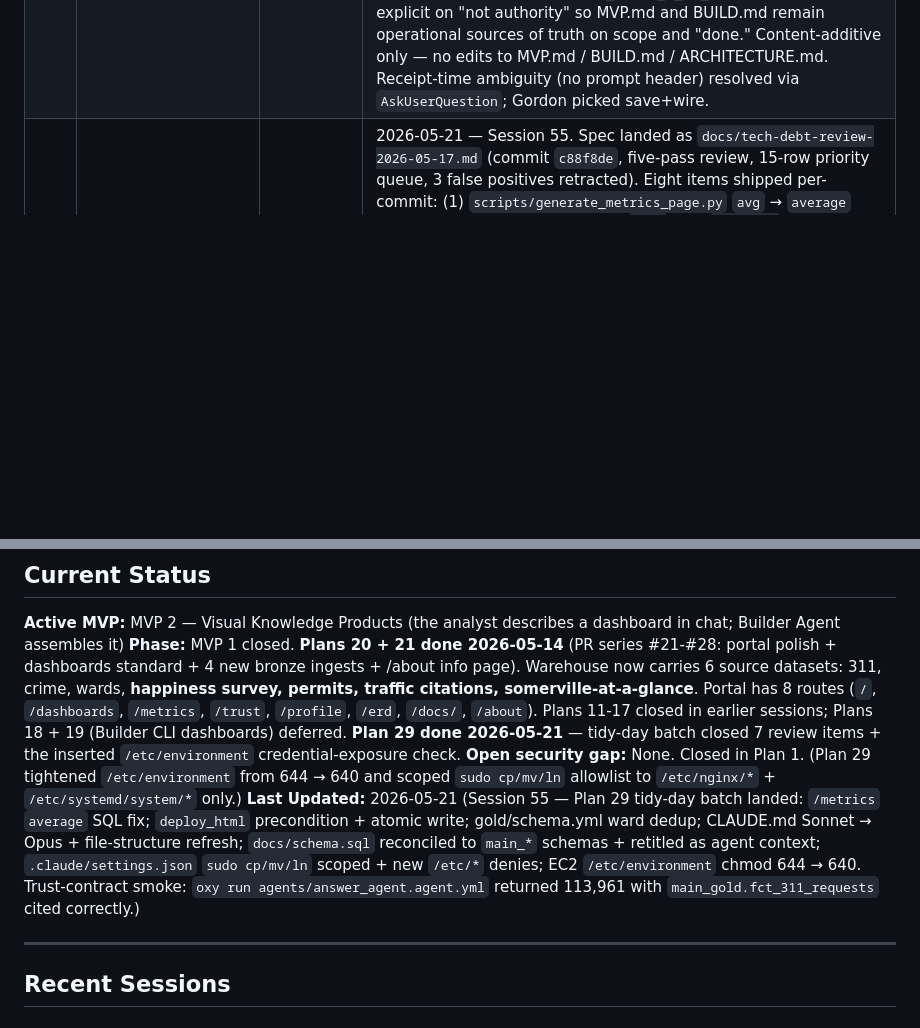
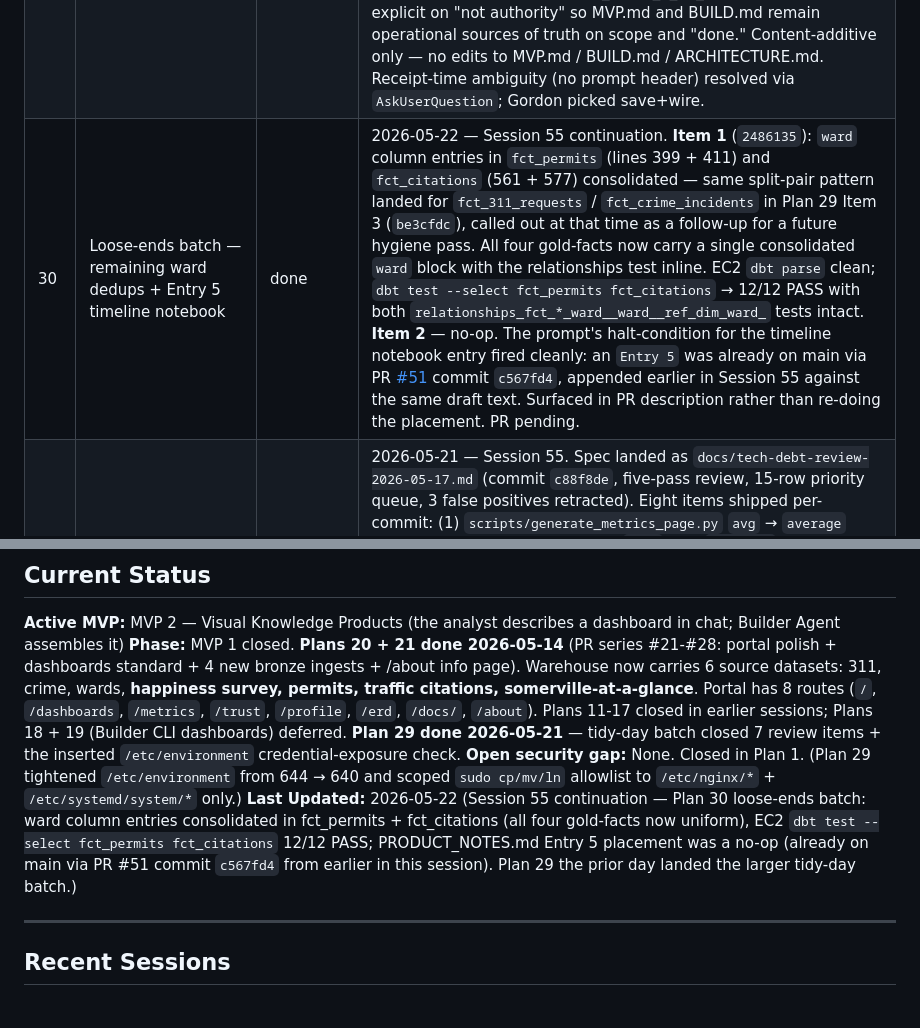
Before and after one commit to ironmonkey88/oxygen-mvp, a Markdown page: LOG.md, 2 parts joined by grey strips. Rendered like a GitHub page; blank space fills up the shorter version.

Commit message:
Plan 30 hygiene — LOG.md + TASKS.md
Closes out Plan 30 (loose-ends batch — ward dedups + Entry 5 no-op):

  - LOG.md Plans Registry — new row 30 capturing Item 1 schema work
    + EC2 verification (12/12 PASS) + Item 2 no-op surfacing.
  - LOG.md Last Updated refreshed to 2026-05-22.
  - TASKS.md Plan 30 row flipped [~] → [x] with the full per-item
    evidence; Next Focus reverted to Plan 24 + Plans 18/19 +
    Oxy customer-feedback bundle (the standing queue).

No new session narrative — Plan 30 is a 15-minute follow-up to
Plan 29 within the same working window; Recent Sessions block stays
at Session 55 (Plan 29).

```diff
--- a/LOG.md
+++ b/LOG.md
@@ -42,6 +42,7 @@
 | 26 | Housekeeping: LOG rotation + df-interchange limitation + Oxy customer-feedback bundle prep | done | 2026-05-16 — Session 52. LOG.md Recent Sessions rotated 13 → 5 entries (Sessions 39-46 moved to Earlier Sessions as one-liners). New `docs/limitations/oxy-df-interchange-empty-result-panic.md` (was queued as a follow-up in Session 50 but never created; closes the loop). Autonomous-merge policy item from the housekeeping prompt skipped as already-done: per Session 50 the policy moved from per-machine memory to committed CLAUDE.md (settings.json schema rejected the custom `policies` key). Customer-feedback doc `[VERIFY]` markers filled and the polished text delivered inline. |
 | 27 | fct_311_requests ward FK test + Session 52 narrative | done | 2026-05-16 — Session 53. Two follow-ups from Plan 25's gate table: (a) missing `fct_311_requests.ward → dim_ward` relationships test added to `dbt/models/gold/schema.yml` — `/erd` gold tier now reads 10 FK arrows instead of 9, `dbt test --select fct_311_requests` 5/5 → 6/6 PASS on EC2 with no orphan ward rows surfaced (halt condition didn't fire); (b) `docs/sessions/session-52-2026-05-16-plan-26-housekeeping.md` written from the LOG row + PR #46 commit message + limitations-entry diff (honest note that it was reconstructed after the fact). Schema-side commit `e549a93`. |
 | 28 | PHILOSOPHY.md + authority-doc-hierarchy wiring | done | 2026-05-17 — Session 54. New `PHILOSOPHY.md` at repo root (the *why beneath the why* — three inspirations: Fix The News, Intelligent Optimism, system humanism; the synthesis; the New Urban Mechanics precedent; systems-engineering discipline; seven principles each tied to existing code). Wiring per the Plan 22 pattern: new "Convictions (foundational, not authority)" tier in CLAUDE.md reading hierarchy above the Strategic+construction tier; pointer in session-starter.md "How We Work Together"; reference-map row in PROJECT_BRIEF_5_11_26.md §10. Tier label explicit on "not authority" so MVP.md and BUILD.md remain operational sources of truth on scope and "done." Content-additive only — no edits to MVP.md / BUILD.md / ARCHITECTURE.md. Receipt-time ambiguity (no prompt header) resolved via `AskUserQuestion`; Gordon picked save+wire. |
+| 30 | Loose-ends batch — remaining ward dedups + Entry 5 timeline notebook | done | 2026-05-22 — Session 55 continuation. **Item 1** (`2486135`): `ward` column entries in `fct_permits` (lines 399 + 411) and `fct_citations` (561 + 577) consolidated — same split-pair pattern landed for `fct_311_requests` / `fct_crime_incidents` in Plan 29 Item 3 (`be3cfdc`), called out at that time as a follow-up for a future hygiene pass. All four gold-facts now carry a single consolidated `ward` block with the relationships test inline. EC2 `dbt parse` clean; `dbt test --select fct_permits fct_citations` → 12/12 PASS with both `relationships_fct_*_ward__ward__ref_dim_ward_` tests intact. **Item 2** — no-op. The prompt's halt-condition for the timeline notebook entry fired cleanly: an `Entry 5` was already on main via PR [#51](https://github.com/ironmonkey88/oxygen-mvp/pull/51) commit `c567fd4`, appended earlier in Session 55 against the same draft text. Surfaced in PR description rather than re-doing the placement. PR pending. |
 | 29 | Tech-debt review tidy-day batch (items 1–7 + EC2 credential check) | done | 2026-05-21 — Session 55. Spec landed as `docs/tech-debt-review-2026-05-17.md` (commit `c88f8de`, five-pass review, 15-row priority queue, 3 false positives retracted). Eight items shipped per-commit: (1) `scripts/generate_metrics_page.py` `avg` → `average` branch fix — EC2 regen confirms `AVG(` × 2, `AVERAGE(` × 0; (2) `run.sh` `deploy_html` precondition + atomic write + chown failures no longer masked; (3) gold/schema.yml ward dedup in fct_311_requests + fct_crime_incidents — EC2 `dbt test --select fct_311_requests fct_crime_incidents` → 19/19 PASS; (4) CLAUDE.md LLM config Sonnet 4.6 → Opus 4.7; (5) CLAUDE.md file structure refreshed (dropped non-existent files, added missing dirs + root-level docs); (6) `docs/schema.sql` rewritten with `main_*` schemas + retitled as agent context (endpoint (a) over (b) — semantic views only carry query-relevant columns; full table shape still load-bearing); (7) `.claude/settings.json` `sudo cp/mv/ln` allows scoped to `/etc/nginx/*` + `/etc/systemd/system/*`, broad `/etc/*` denies added, plus `rm -fr *` and `git push --force-with-lease *` denies; (8) EC2 `/etc/environment` chmod 644 → 640, oxy.service restarted active, `/api/health` healthy. Trust-contract smoke: `oxy run agents/answer_agent.agent.yml "How many 311 requests were opened in 2024?"` → 113,961 with `main_gold.fct_311_requests` cited correctly. PR pending. |
 
 **Session counter:** contiguous 1–N, tracked by Code; all session files present at [`docs/sessions/`](docs/sessions/). Chat-side planning notes have their own threading and may diverge — Code's counter is authoritative for the project record.
@@ -53,7 +54,7 @@
 **Active MVP:** MVP 2 — Visual Knowledge Products (the analyst describes a dashboard in chat; Builder Agent assembles it)
 **Phase:** MVP 1 closed. **Plans 20 + 21 done 2026-05-14** (PR series #21-#28: portal polish + dashboards standard + 4 new bronze ingests + /about info page). Warehouse now carries 6 source datasets: 311, crime, wards, **happiness survey, permits, traffic citations, somerville-at-a-glance**. Portal has 8 routes (`/`, `/dashboards`, `/metrics`, `/trust`, `/profile`, `/erd`, `/docs/`, `/about`). Plans 11-17 closed in earlier sessions; Plans 18 + 19 (Builder CLI dashboards) deferred. **Plan 29 done 2026-05-21** — tidy-day batch closed 7 review items + the inserted `/etc/environment` credential-exposure check.
 **Open security gap:** None. Closed in Plan 1. (Plan 29 tightened `/etc/environment` from 644 → 640 and scoped `sudo cp/mv/ln` allowlist to `/etc/nginx/*` + `/etc/systemd/system/*` only.)
-**Last Updated:** 2026-05-21 (Session 55 — Plan 29 tidy-day batch landed: `/metrics` `average` SQL fix; `deploy_html` precondition + atomic write; gold/schema.yml ward dedup; CLAUDE.md Sonnet → Opus + file-structure refresh; `docs/schema.sql` reconciled to `main_*` schemas + retitled as agent context; `.claude/settings.json` `sudo cp/mv/ln` scoped + new `/etc/*` denies; EC2 `/etc/environment` chmod 644 → 640. Trust-contract smoke: `oxy run agents/answer_agent.agent.yml` returned 113,961 with `main_gold.fct_311_requests` cited correctly.)
+**Last Updated:** 2026-05-22 (Session 55 continuation — Plan 30 loose-ends batch: ward column entries consolidated in fct_permits + fct_citations (all four gold-facts now uniform), EC2 `dbt test --select fct_permits fct_citations` 12/12 PASS; PRODUCT_NOTES.md Entry 5 placement was a no-op (already on main via PR #51 commit `c567fd4` from earlier in this session). Plan 29 the prior day landed the larger tidy-day batch.)
 
 ---
 
```
Also changed, not shown: TASKS.md (+2 -0 lines).
